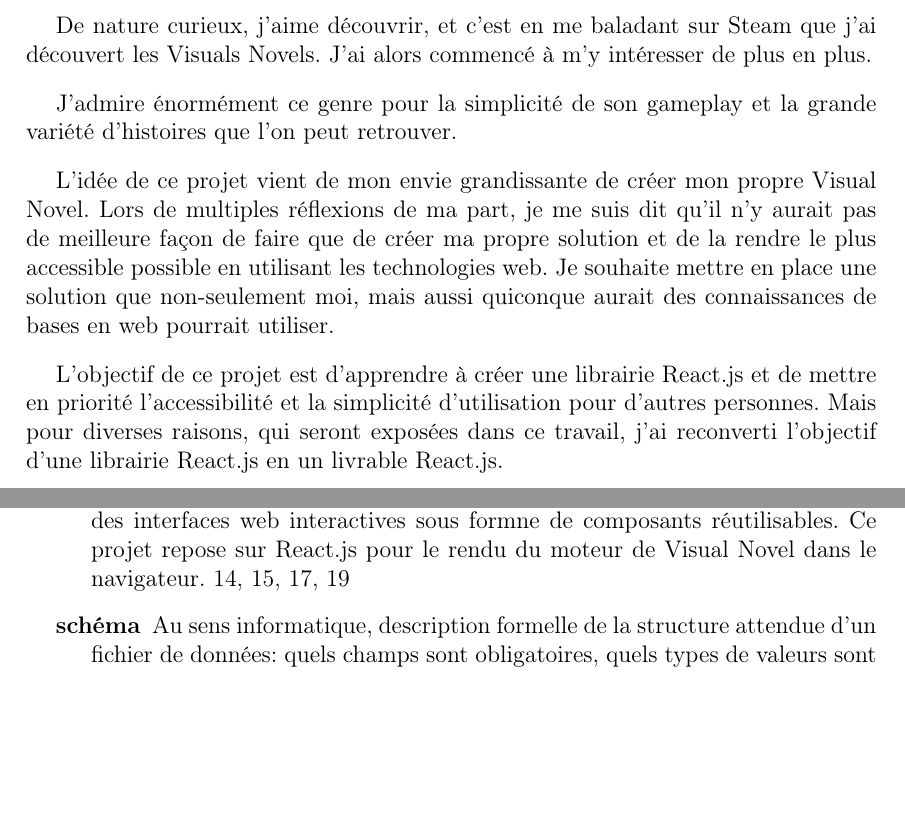
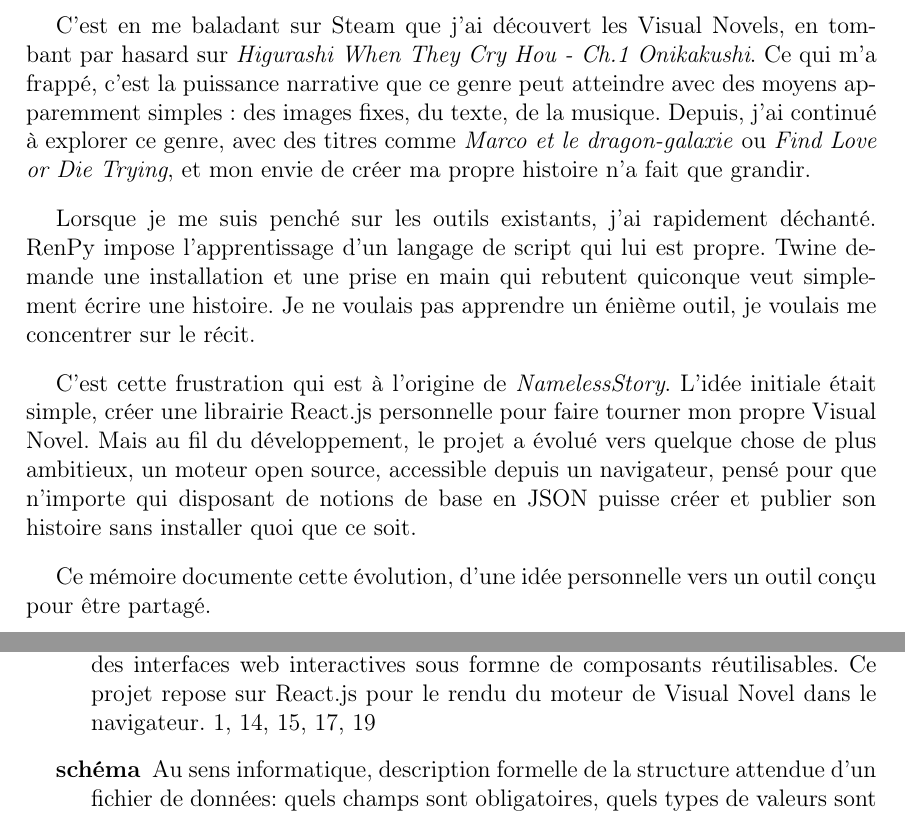
Before and after one commit to NamelessProj/M-moire-de-Bachelor-Da-Silva-Pinto-Kevin_W_0925_science, a LaTeX document (main.tex, which reads chapters/preface.tex): two parts of pages 2 and 6 of 28, joined at a grey line, cut so that both start at the same text, the shorter picture padded with empty space. Compiled offline with pdfLaTeX.

Commit message:
Updated the préface

```diff
--- a/chapters/preface.tex
+++ b/chapters/preface.tex
@@ -1,10 +1,10 @@
 \addcontentsline{toc}{section}{Préface}
 \section*{Préface}
 
-De nature curieux, j'aime découvrir, et c'est en me baladant sur Steam que j'ai découvert les Visuals Novels. J'ai alors commencé à m'y intéresser de plus en plus.
+C'est en me baladant sur Steam que j'ai découvert les \acrlong{vn}s, en tombant par hasard sur \textit{Higurashi When They Cry Hou - Ch.1 Onikakushi}. Ce qui m'a frappé, c'est la puissance narrative que ce genre peut atteindre avec des moyens apparemment simples: des images fixes, du texte, de la musique. Depuis, j'ai continué à explorer ce genre, avec des titres comme \textit{Marco et le dragon-galaxie} ou \textit{Find Love or Die Trying}, et mon envie de créer ma propre histoire n'a fait que grandir.
 
-J'admire énormément ce genre pour la simplicité de son gameplay et la grande variété d'histoires que l'on peut retrouver.
+Lorsque je me suis penché sur les outils existants, j'ai rapidement déchanté. RenPy impose l'apprentissage d'un langage de script qui lui est propre. Twine demande une installation et une prise en main qui rebutent quiconque veut simplement écrire une histoire. Je ne voulais pas apprendre un énième outil, je voulais me concentrer sur le récit.
 
-L'idée de ce projet vient de mon envie grandissante de créer mon propre Visual Novel. Lors de multiples réflexions de ma part, je me suis dit qu'il n'y aurait pas de meilleure façon de faire que de créer ma propre solution et de la rendre le plus accessible possible en utilisant les technologies web. Je souhaite mettre en place une solution que non-seulement moi, mais aussi quiconque aurait des connaissances de bases en web pourrait utiliser.
+C'est cette frustration qui est à l'origine de \textit{NamelessStory}. L'idée initiale était simple, créer une \gls{librairie} \gls{reactjs} personnelle pour faire tourner mon propre \acrlong{vn}. Mais au fil du développement, le projet a évolué vers quelque chose de plus ambitieux, un moteur \gls{opensource}, accessible depuis un navigateur, pensé pour que n'importe qui disposant de notions de base en \acrshort{json} puisse créer et publier son histoire sans installer quoi que ce soit.
 
-L'objectif de ce projet est d'apprendre à créer une librairie React.js et de mettre en priorité l'accessibilité et la simplicité d'utilisation pour d'autres personnes. Mais pour diverses raisons, qui seront exposées dans ce travail, j'ai reconverti l'objectif d'une librairie React.js en un livrable React.js.
+Ce mémoire documente cette évolution, d'une idée personnelle vers un outil conçu pour être partagé.
```
